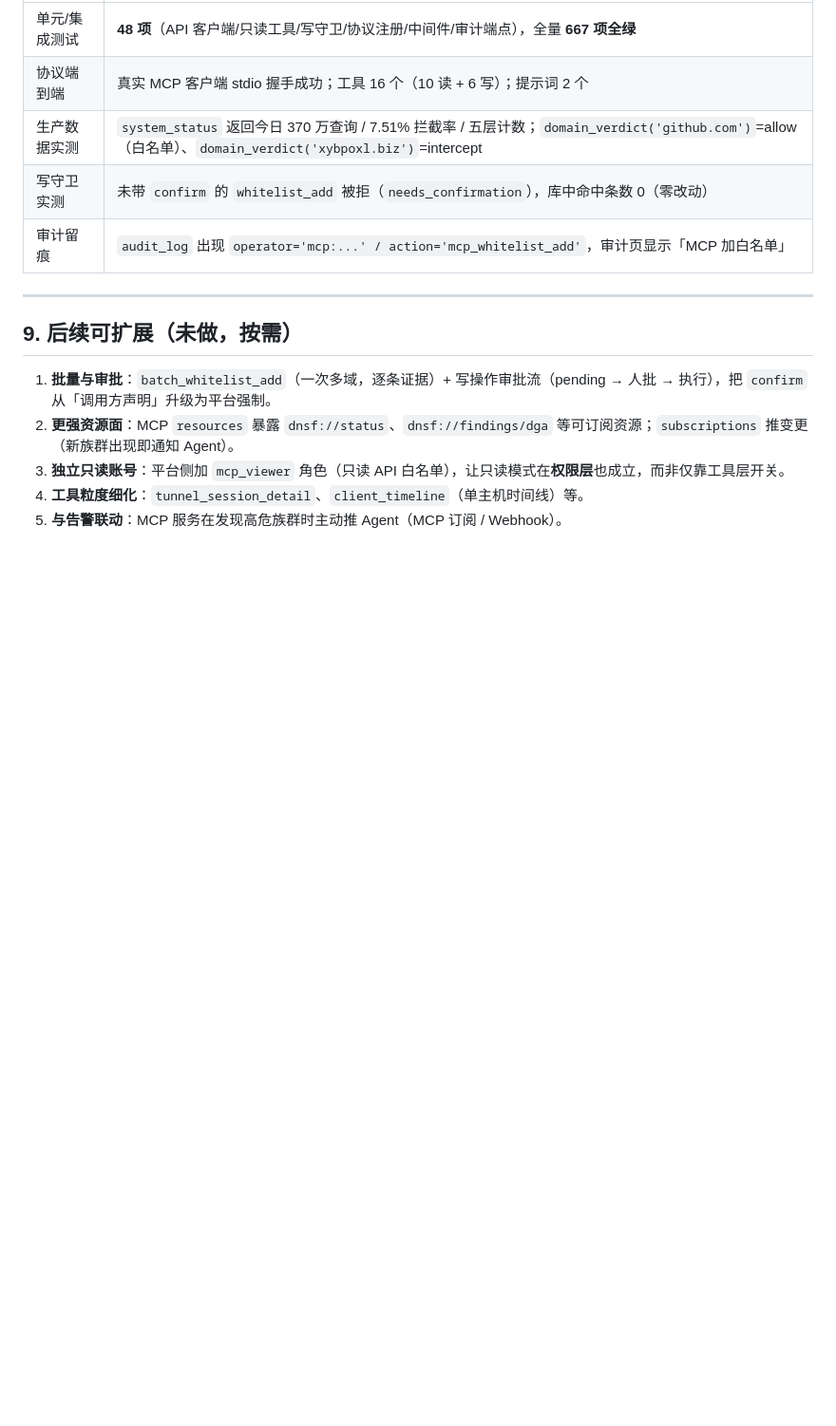
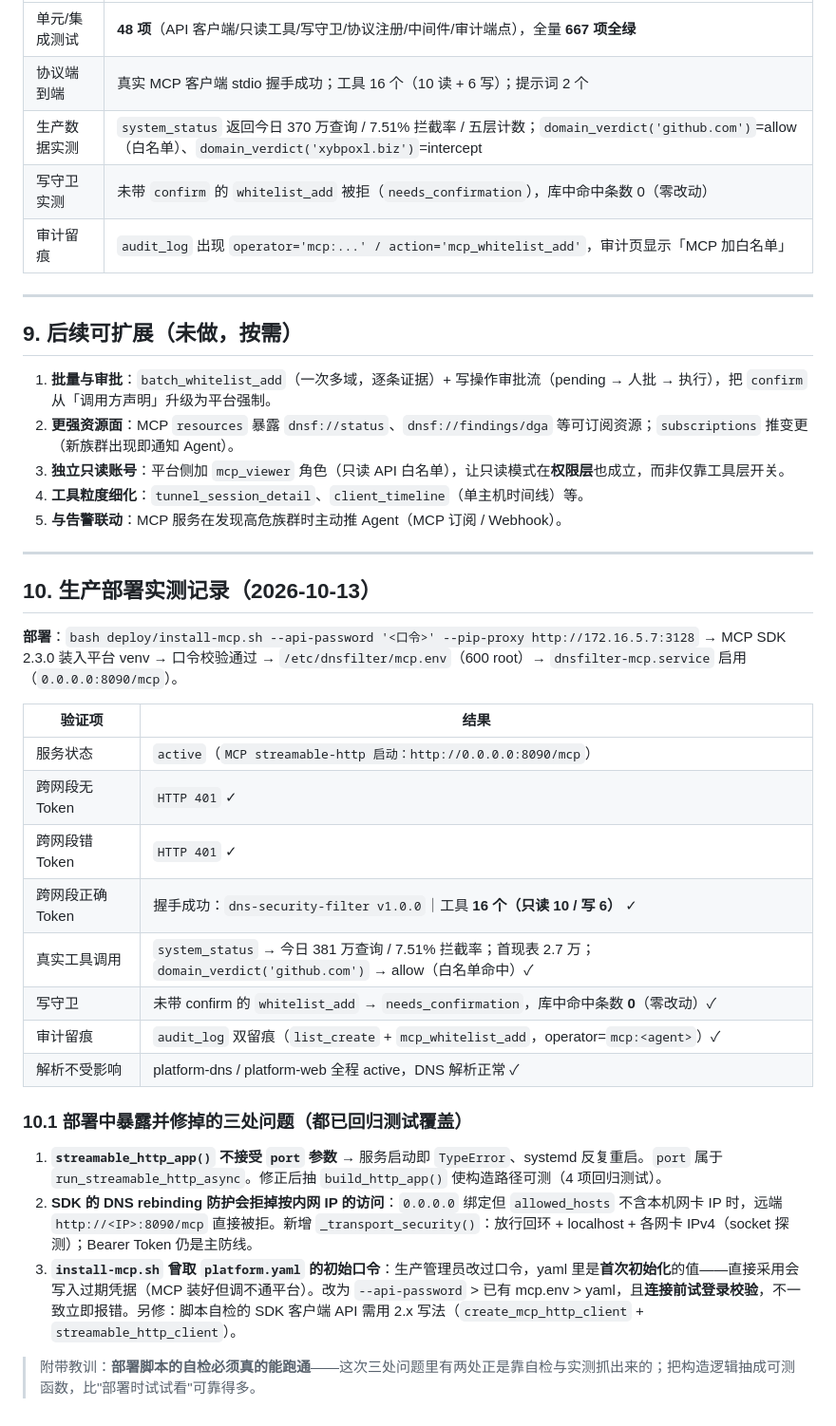
Before and after one commit to Milo799/dns-security-filter, a Markdown page: docs/Windows DNS 安全过滤中间件 MCP 服务方案 V1.0.md, the part around the change. Shown at 95% size. Rendered like a GitHub page; blank space fills up the shorter version.

Commit message:
docs: MCP 服务方案补生产部署实测记录（含三处部署问题复盘）

```diff
--- a/docs/Windows DNS 安全过滤中间件 MCP 服务方案 V1.0.md
+++ b/docs/Windows DNS 安全过滤中间件 MCP 服务方案 V1.0.md
@@ -195,3 +195,29 @@ ai_findings(finding_type='threat_cluster')   # 族群 = 攻击基础设施聚类
 3. **独立只读账号**：平台侧加 `mcp_viewer` 角色（只读 API 白名单），让只读模式在**权限层**也成立，而非仅靠工具层开关。
 4. **工具粒度细化**：`tunnel_session_detail`、`client_timeline`（单主机时间线）等。
 5. **与告警联动**：MCP 服务在发现高危族群时主动推 Agent（MCP 订阅 / Webhook）。
+
+---
+
+## 10. 生产部署实测记录（2026-10-13）
+
+**部署**：`bash deploy/install-mcp.sh --api-password '<口令>' --pip-proxy http://172.16.5.7:3128`
+→ MCP SDK 2.3.0 装入平台 venv → 口令校验通过 → `/etc/dnsfilter/mcp.env`（600 root）→ `dnsfilter-mcp.service` 启用（`0.0.0.0:8090/mcp`）。
+
+| 验证项 | 结果 |
+|---|---|
+| 服务状态 | `active`（`MCP streamable-http 启动：http://0.0.0.0:8090/mcp`） |
+| 跨网段无 Token | `HTTP 401` ✓ |
+| 跨网段错 Token | `HTTP 401` ✓ |
+| 跨网段正确 Token | 握手成功：`dns-security-filter v1.0.0`｜工具 **16 个（只读 10 / 写 6）** ✓ |
+| 真实工具调用 | `system_status` → 今日 381 万查询 / 7.51% 拦截率；首现表 2.7 万；`domain_verdict('github.com')` → allow（白名单命中）✓ |
+| 写守卫 | 未带 confirm 的 `whitelist_add` → `needs_confirmation`，库中命中条数 **0**（零改动）✓ |
+| 审计留痕 | `audit_log` 双留痕（`list_create` + `mcp_whitelist_add`，operator=`mcp:<agent>`）✓ |
+| 解析不受影响 | platform-dns / platform-web 全程 active，DNS 解析正常 ✓ |
+
+### 10.1 部署中暴露并修掉的三处问题（都已回归测试覆盖）
+
+1. **`streamable_http_app()` 不接受 `port` 参数** → 服务启动即 `TypeError`、systemd 反复重启。`port` 属于 `run_streamable_http_async`。修正后抽 `build_http_app()` 使构造路径可测（4 项回归测试）。
+2. **SDK 的 DNS rebinding 防护会拒掉按内网 IP 的访问**：`0.0.0.0` 绑定但 `allowed_hosts` 不含本机网卡 IP 时，远端 `http://<IP>:8090/mcp` 直接被拒。新增 `_transport_security()`：放行回环 + localhost + 各网卡 IPv4（socket 探测）；Bearer Token 仍是主防线。
+3. **`install-mcp.sh` 曾取 `platform.yaml` 的初始口令**：生产管理员改过口令，yaml 里是**首次初始化**的值——直接采用会写入过期凭据（MCP 装好但调不通平台）。改为 `--api-password` > 已有 mcp.env > yaml，且**连接前试登录校验**，不一致立即报错。另修：脚本自检的 SDK 客户端 API 需用 2.x 写法（`create_mcp_http_client` + `streamable_http_client`）。
+
+> 附带教训：**部署脚本的自检必须真的能跑通**——这次三处问题里有两处正是靠自检与实测抓出来的；把构造逻辑抽成可测函数，比"部署时试试看"可靠得多。
```
